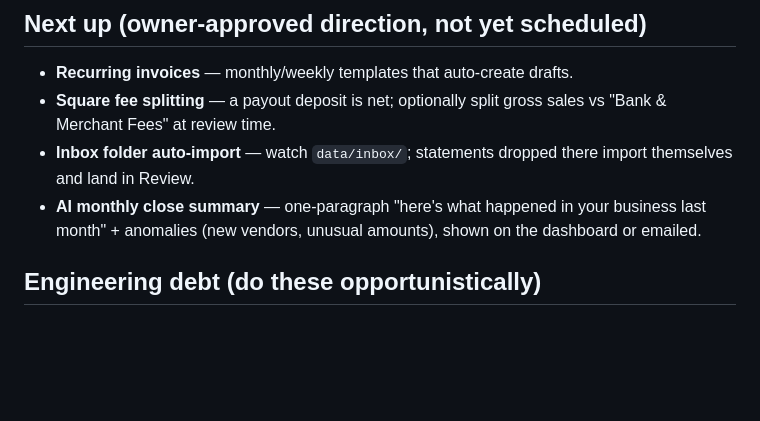
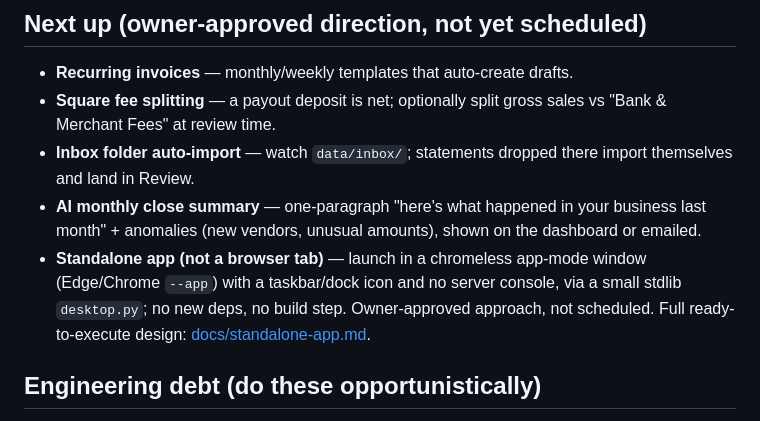
Before and after one commit to outlierworkshop/shopbooks, a Markdown page: docs/ROADMAP.md, the part around the change. GitHub-like rendering; blank space fills up the shorter version.

```diff
--- a/docs/ROADMAP.md
+++ b/docs/ROADMAP.md
@@ -867,6 +867,10 @@ boring tech, built for exactly one user.
   themselves and land in Review.
 - **AI monthly close summary** — one-paragraph "here's what happened in your business last
   month" + anomalies (new vendors, unusual amounts), shown on the dashboard or emailed.
+- **Standalone app (not a browser tab)** — launch in a chromeless app-mode window (Edge/Chrome
+  `--app`) with a taskbar/dock icon and no server console, via a small stdlib `desktop.py`; no new
+  deps, no build step. Owner-approved approach, not scheduled. Full ready-to-execute design:
+  [docs/standalone-app.md](standalone-app.md).
 
 ## Engineering debt (do these opportunistically)
 
```
Also changed, not shown: docs/standalone-app.md (added, +80 -0 lines).
